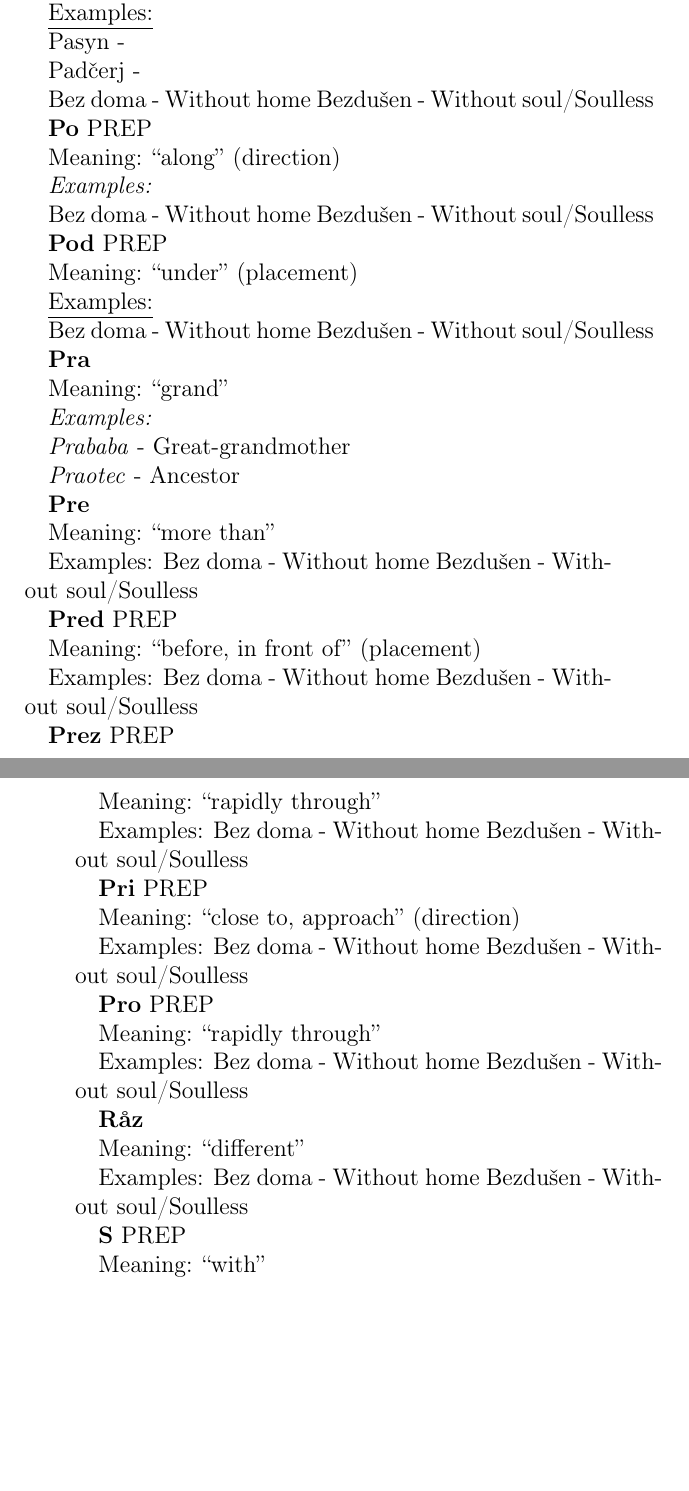
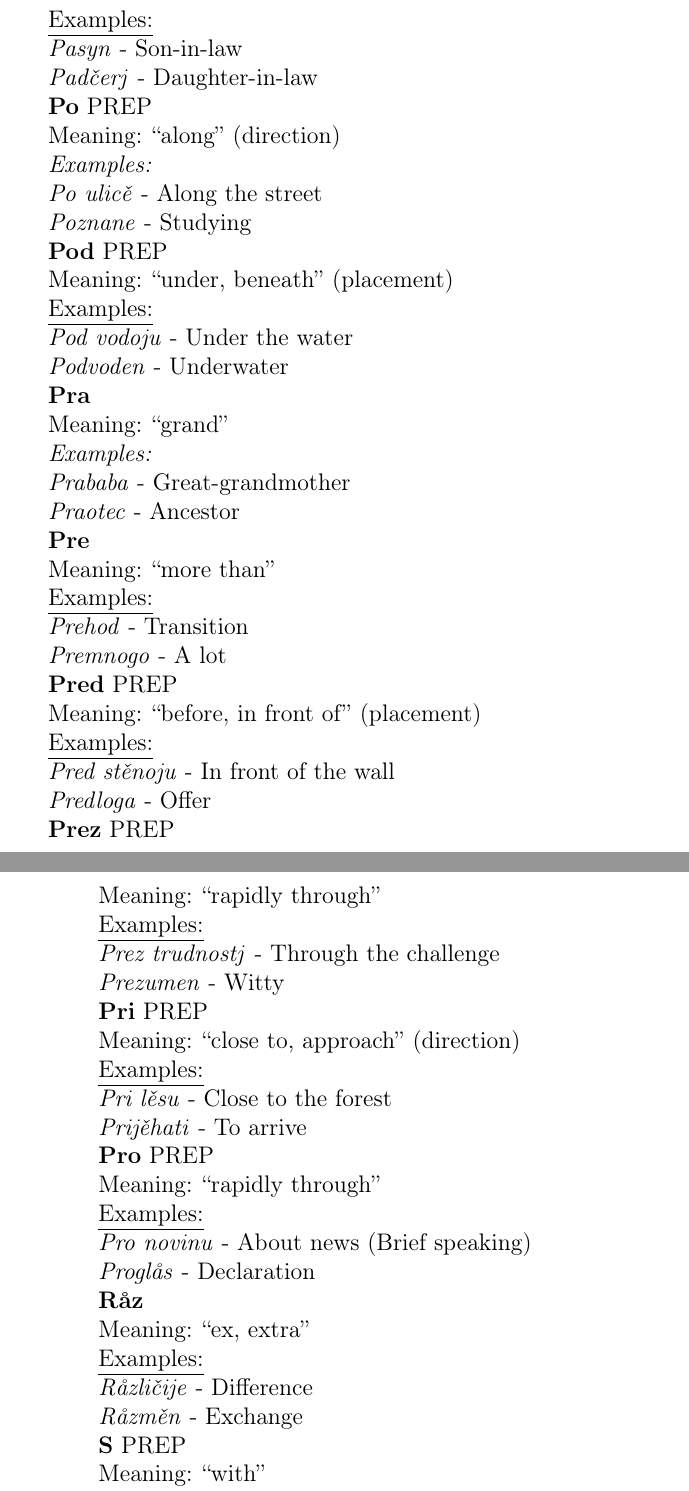
Before and after one commit to SlavDom/novoslovnica-book, a LaTeX thesis (main.tex, which reads content/prefix6.1.tex): two parts of pages 205 and 206 of 294 before the commit and two parts of pages 205 and 206 of 296 after it, joined at a grey line, cut so that both start at the same text, the shorter picture padded with empty space. Compiled offline with pdfLaTeX.

Commit message:
prefixes

```diff
--- a/content/prefix6.1.tex
+++ b/content/prefix6.1.tex
@@ -238,12 +227,9 @@ Meaning: “not real”
 
 \underline{Examples:}
 
-Pasyn -
+\textit{Pasyn} - Son-in-law
 
-Padčerj -
-
-Bez doma - Without home
-Bezdušen - Without soul/Soulless
+\textit{Padčerj} - Daughter-in-law
 
 \textbf{Po} \gls{prep}
 
@@ -251,21 +237,19 @@ Meaning: “along” (direction)
 
 \textit{Examples:}
 
+\textit{Po ulicě} - Along the street
 
-
-Bez doma - Without home
-Bezdušen - Without soul/Soulless
+\textit{Poznane} - Studying
 
 \textbf{Pod} \gls{prep}
 
-Meaning: “under” (placement)
+Meaning: “under, beneath” (placement)
 
 \underline{Examples:}
 
+\textit{Pod vodoju} - Under the water
 
-
-Bez doma - Without home
-Bezdušen - Without soul/Soulless
+\textit{Podvoden} - Underwater
 
 \textbf{Pra}
 
@@ -281,50 +265,61 @@ Meaning: “grand”
 
 Meaning: “more than”
 
-Examples:
-Bez doma - Without home
-Bezdušen - Without soul/Soulless
+\underline{Examples:}
+
+\textit{Prehod} - Transition
+
+\textit{Premnogo} - A lot
 
 \textbf{Pred} \gls{prep}
 
 Meaning: “before, in front of” (placement)
 
-Examples:
-Bez doma - Without home
-Bezdušen - Without soul/Soulless
+\underline{Examples:}
+
+\textit{Pred stěnoju} - In front of the wall
+
+\textit{Predloga} - Offer
 
 \textbf{Prez} \gls{prep}
 
 Meaning: “rapidly through”
 
-Examples:
-Bez doma - Without home
-Bezdušen - Without soul/Soulless
+\underline{Examples:}
 
+\textit{Prez trudnostj} - Through the challenge
+
+\textit{Prezumen} - Witty
 
 \textbf{Pri} \gls{prep}
 
 Meaning: “close to, approach” (direction)
 
-Examples:
-Bez doma - Without home
-Bezdušen - Without soul/Soulless
+\underline{Examples:}
+
+\textit{Pri lěsu} - Close to the forest
+
+\textit{Prijěhati} - To arrive
 
 \textbf{Pro} \gls{prep}
 
 Meaning: “rapidly through”
 
-Examples:
-Bez doma - Without home
-Bezdušen - Without soul/Soulless
+\underline{Examples:}
+
+\textit{Pro novinu} - About news (Brief speaking)
+
+\textit{Proglås} - Declaration
 
 \textbf{Råz}
 
-Meaning: “different”
+Meaning: “ex, extra”
 
-Examples:
-Bez doma - Without home
-Bezdušen - Without soul/Soulless
+\underline{Examples:}
+
+\textit{Råzličije} - Difference
+
+\textit{Råzměn} - Exchange
 
 \textbf{S} \gls{prep}
 
@@ -344,3 +343,4 @@ Bezdušen - Without soul/Soulless
 
 \textbf{U} \gls{prep}
 
+Meaning: “near, ready to start an action”
```
Also changed, not shown: content/prefix6.1.tex (66 more changed lines).
